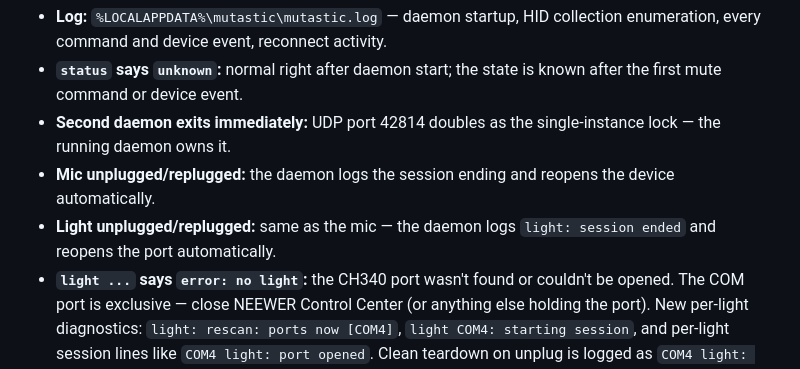
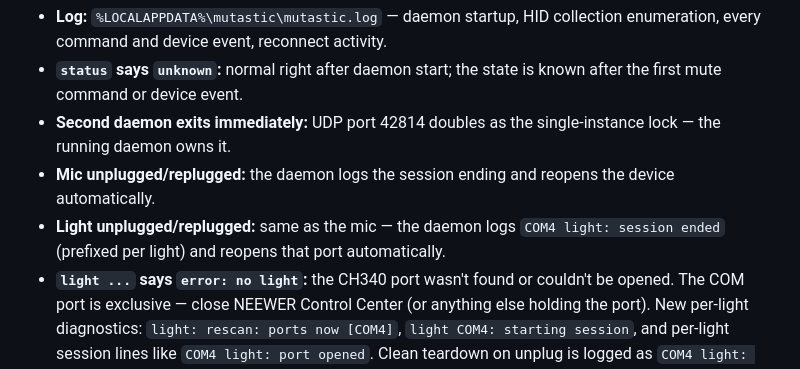
Before and after one commit to danshapiro/mutastic, a Markdown page: README.md, the part around the change. GitHub-like rendering.

Commit message:
docs: session-ended log line is prefixed per light

```diff
--- a/README.md
+++ b/README.md
@@ -127,7 +127,7 @@ The script:
 - **Mic unplugged/replugged:** the daemon logs the session ending and
   reopens the device automatically.
 - **Light unplugged/replugged:** same as the mic — the daemon logs
-  `light: session ended` and reopens the port automatically.
+  `COM4 light: session ended` (prefixed per light) and reopens that port automatically.
 - **`light ...` says `error: no light`:** the CH340 port wasn't found or
   couldn't be opened. The COM port is exclusive — close NEEWER Control
   Center (or anything else holding the port). New per-light diagnostics:
```
